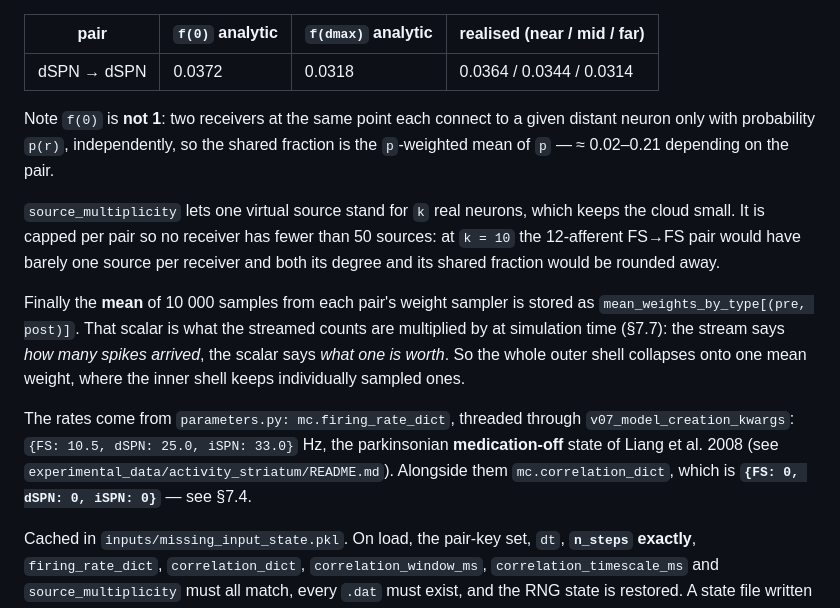
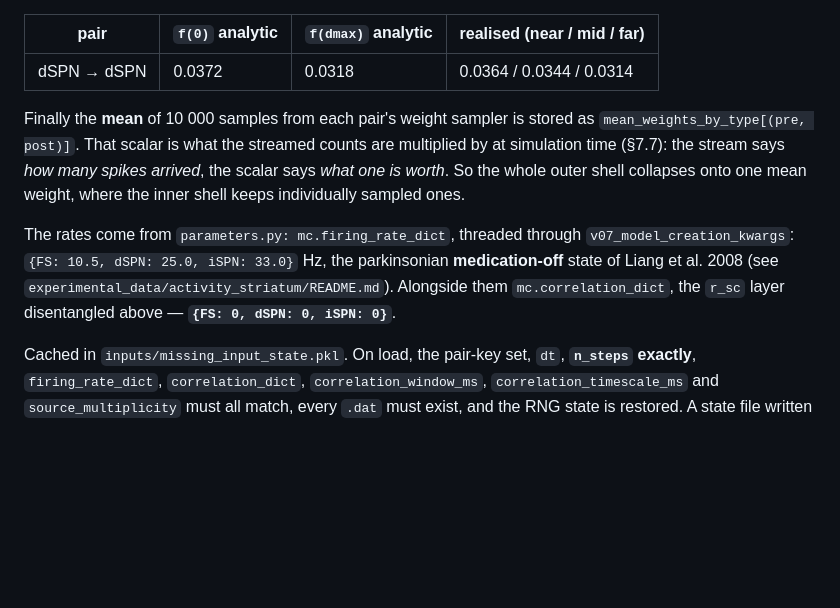
Before and after one commit to Olimaol/BGM_22, a Markdown page: model_v07.md, the part around one of its changes. GitHub-like rendering; blank space fills up the shorter version.

```diff
--- a/model_v07.md
+++ b/model_v07.md
@@ -777,15 +843,6 @@ build time, and no analytic `f(d)` code remains (`TODO.md` §27):
 | pair | `f(0)` analytic | `f(dmax)` analytic | realised (near / mid / far) |
 |---|---|---|---|
 | dSPN → dSPN | 0.0372 | 0.0318 | 0.0364 / 0.0344 / 0.0314 |
-
-Note `f(0)` is **not 1**: two receivers at the same point each connect to a given
-distant neuron only with probability `p(r)`, independently, so the shared
-fraction is the `p`-weighted mean of `p` — ≈ 0.02–0.21 depending on the pair.
-
-`source_multiplicity` lets one virtual source stand for `k` real neurons, which
-keeps the cloud small. It is capped per pair so no receiver has fewer than 50
-sources: at `k = 10` the 12-afferent FS→FS pair would have barely one source per
-receiver and both its degree and its shared fraction would be rounded away.
 
 Finally the **mean** of 10 000 samples from each pair's weight sampler is stored
 as `mean_weights_by_type[(pre, post)]`. That scalar is what the streamed counts
@@ -797,7 +854,8 @@ The rates come from `parameters.py: mc.firing_rate_dict`, threaded through
 `v07_model_creation_kwargs`: `{FS: 10.5, dSPN: 25.0, iSPN: 33.0}` Hz, the
 parkinsonian **medication-off** state of Liang et al. 2008 (see
 `experimental_data/activity_striatum/README.md`). Alongside them
-`mc.correlation_dict`, which is **`{FS: 0, dSPN: 0, iSPN: 0}`** — see §7.4.
+`mc.correlation_dict`, the `r_sc` layer disentangled above —
+**`{FS: 0, dSPN: 0, iSPN: 0}`**.
 
 Cached in `inputs/missing_input_state.pkl`. On load, the pair-key set, `dt`,
 **`n_steps` exactly**, `firing_rate_dict`, `correlation_dict`,
```
Also changed, not shown: other parts of model_v07.md (+95 -29 lines).
